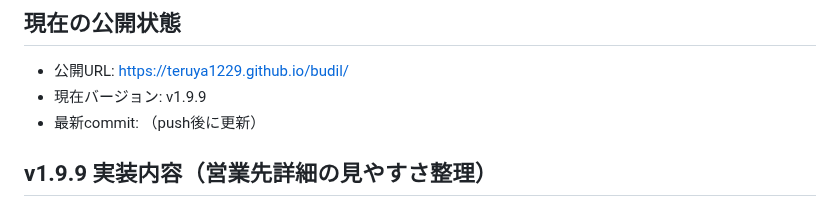
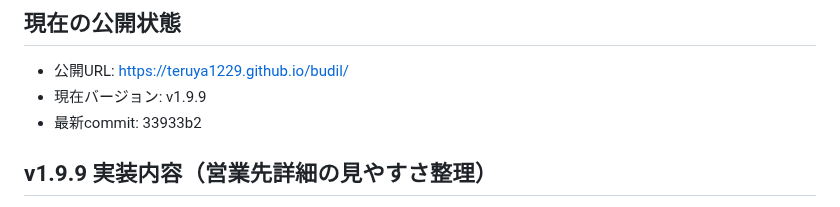
Before and after one commit to teruya1229/budil, a Markdown page: status.md, the part around the change. GitHub-like rendering.

Commit message:
docs: record v1.9.9 commit hash in status
Co-authored-by: Cursor <cursoragent@cursor.com>

```diff
--- a/status.md
+++ b/status.md
@@ -6,7 +6,7 @@
 
 - 公開URL: https://teruya1229.github.io/budil/
 - 現在バージョン: v1.9.9
-- 最新commit: （push後に更新）
+- 最新commit: 33933b2
 
 ## v1.9.9 実装内容（営業先詳細の見やすさ整理）
 
```
